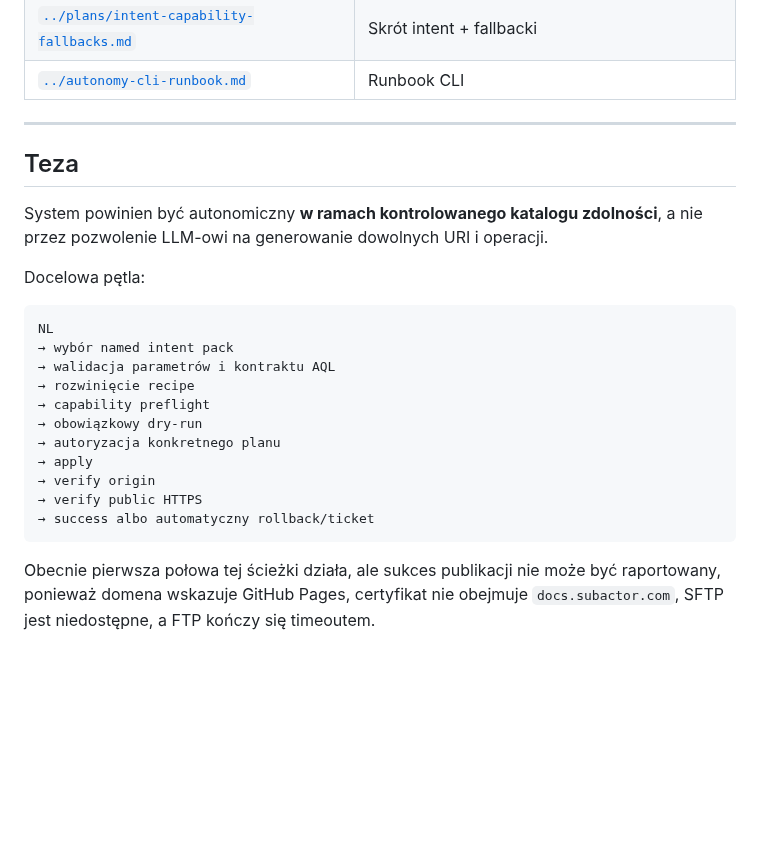
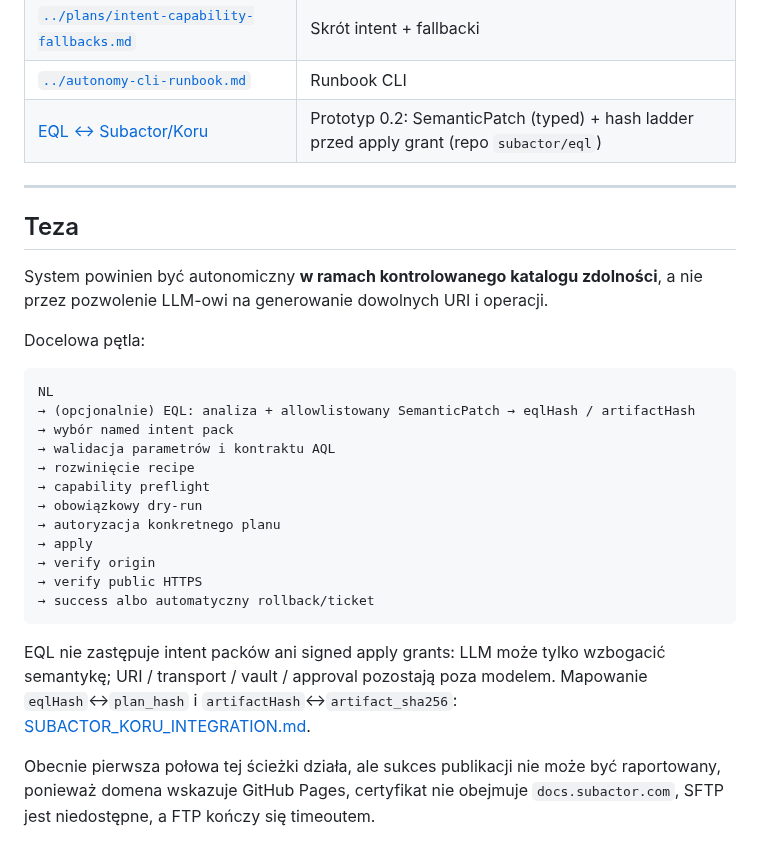
Before and after one commit to subactor/docs, a Markdown page: architecture/autonomy-recommended-solution.md, the part around the change. Rendered like a GitHub page; blank space fills up the shorter version.

Commit message:
docs: cross-link EQL 0.2 autonomy integration note
Point recommended solution, roadmap, and docs index at subactor/eql
SemanticPatch + determinism gates before apply grant.

Co-authored-by: Cursor <cursoragent@cursor.com>

````diff
--- a/architecture/autonomy-recommended-solution.md
+++ b/architecture/autonomy-recommended-solution.md
@@ -15,6 +15,7 @@
 | [`../plans/docs-subactor-com-publish.md`](../plans/docs-subactor-com-publish.md) | Plan publish docs.subactor.com |
 | [`../plans/intent-capability-fallbacks.md`](../plans/intent-capability-fallbacks.md) | Skrót intent + fallbacki |
 | [`../autonomy-cli-runbook.md`](../autonomy-cli-runbook.md) | Runbook CLI |
+| [EQL ↔ Subactor/Koru](https://github.com/subactor/eql/blob/main/docs/SUBACTOR_KORU_INTEGRATION.md) | Prototyp 0.2: SemanticPatch (typed) + hash ladder przed apply grant (repo `subactor/eql`) |
 
 ---
 
@@ -26,6 +27,7 @@ Docelowa pętla:
 
 ```text
 NL
+→ (opcjonalnie) EQL: analiza + allowlistowany SemanticPatch → eqlHash / artifactHash
 → wybór named intent pack
 → walidacja parametrów i kontraktu AQL
 → rozwinięcie recipe
@@ -37,6 +39,8 @@ NL
 → verify public HTTPS
 → success albo automatyczny rollback/ticket
 ```
+
+EQL nie zastępuje intent packów ani signed apply grants: LLM może tylko wzbogacić semantykę; URI / transport / vault / approval pozostają poza modelem. Mapowanie `eqlHash`↔`plan_hash` i `artifactHash`↔`artifact_sha256`: [SUBACTOR_KORU_INTEGRATION.md](https://github.com/subactor/eql/blob/main/docs/SUBACTOR_KORU_INTEGRATION.md).
 
 Obecnie pierwsza połowa tej ścieżki działa, ale sukces publikacji nie może być raportowany, ponieważ domena wskazuje GitHub Pages, certyfikat nie obejmuje `docs.subactor.com`, SFTP jest niedostępne, a FTP kończy się timeoutem.
 
````
Also changed, not shown: plans/autonomy-implementation-roadmap.md (+1 -0 lines), 1 other file.
